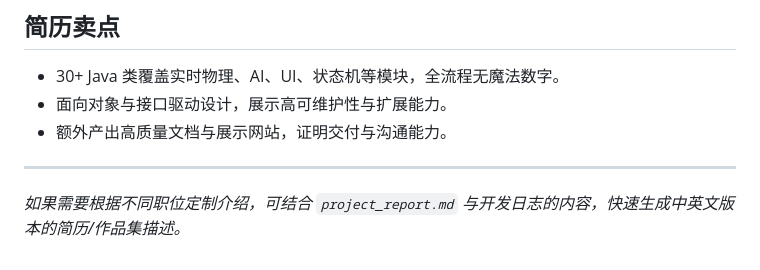
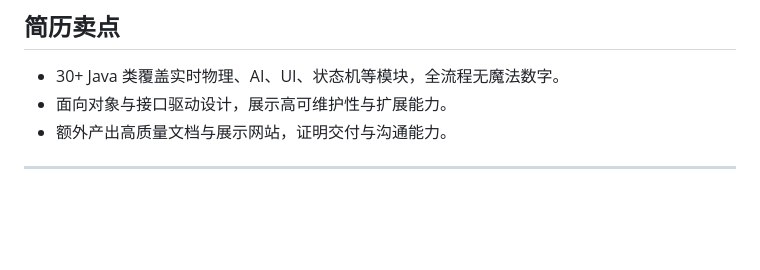
Before and after one commit to PDGGK/OOSD-project, a Markdown page: README.md, the part around the change. Drawn GitHub-style; blank space fills up the shorter version.

```diff
--- a/README.md
+++ b/README.md
@@ -194,5 +194,3 @@ java -Djava.library.path=target/dependency -cp target/classes:target/dependency/
 - 额外产出高质量文档与展示网站，证明交付与沟通能力。
 
 ---
-
-_如果需要根据不同职位定制介绍，可结合 `project_report.md` 与开发日志的内容，快速生成中英文版本的简历/作品集描述。_
```
